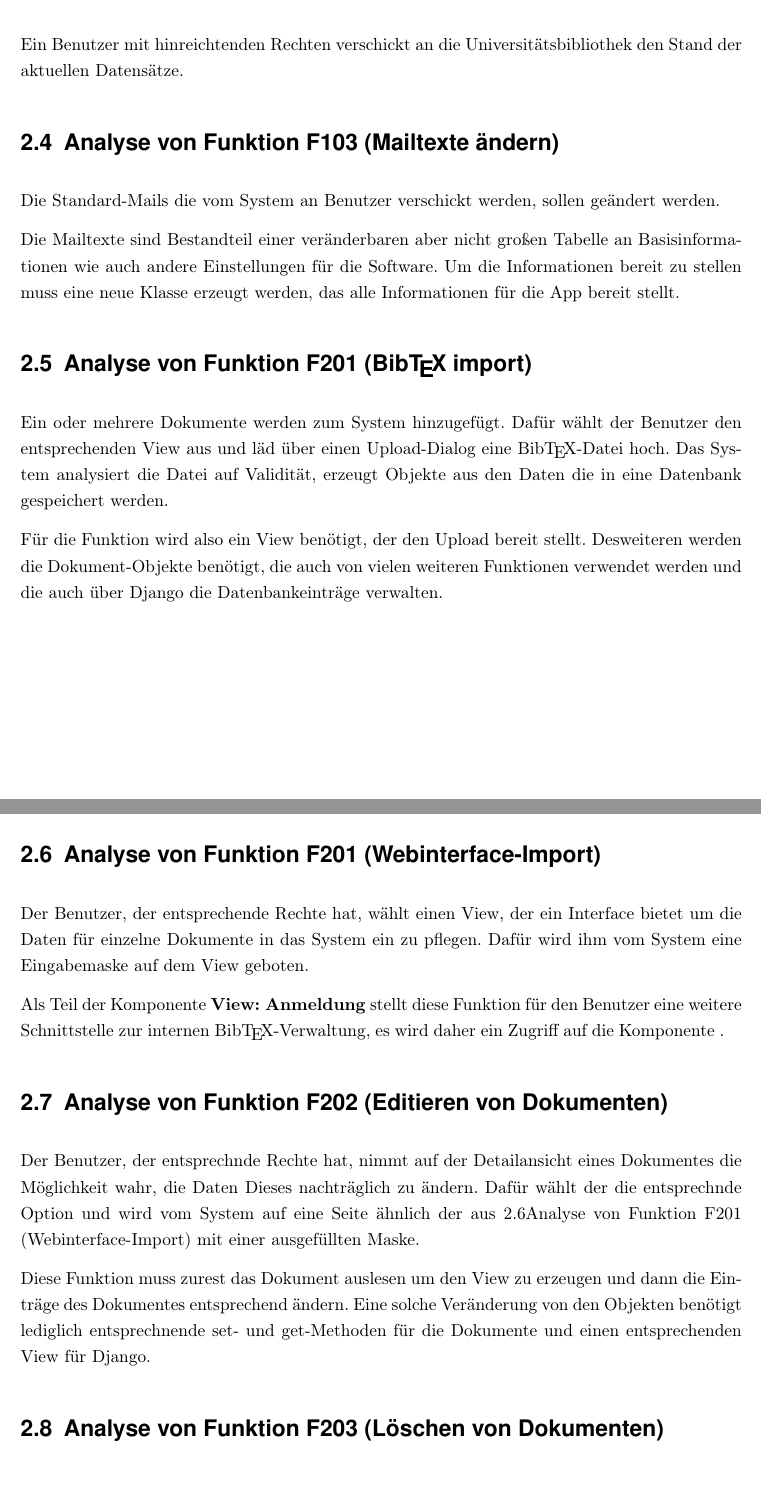
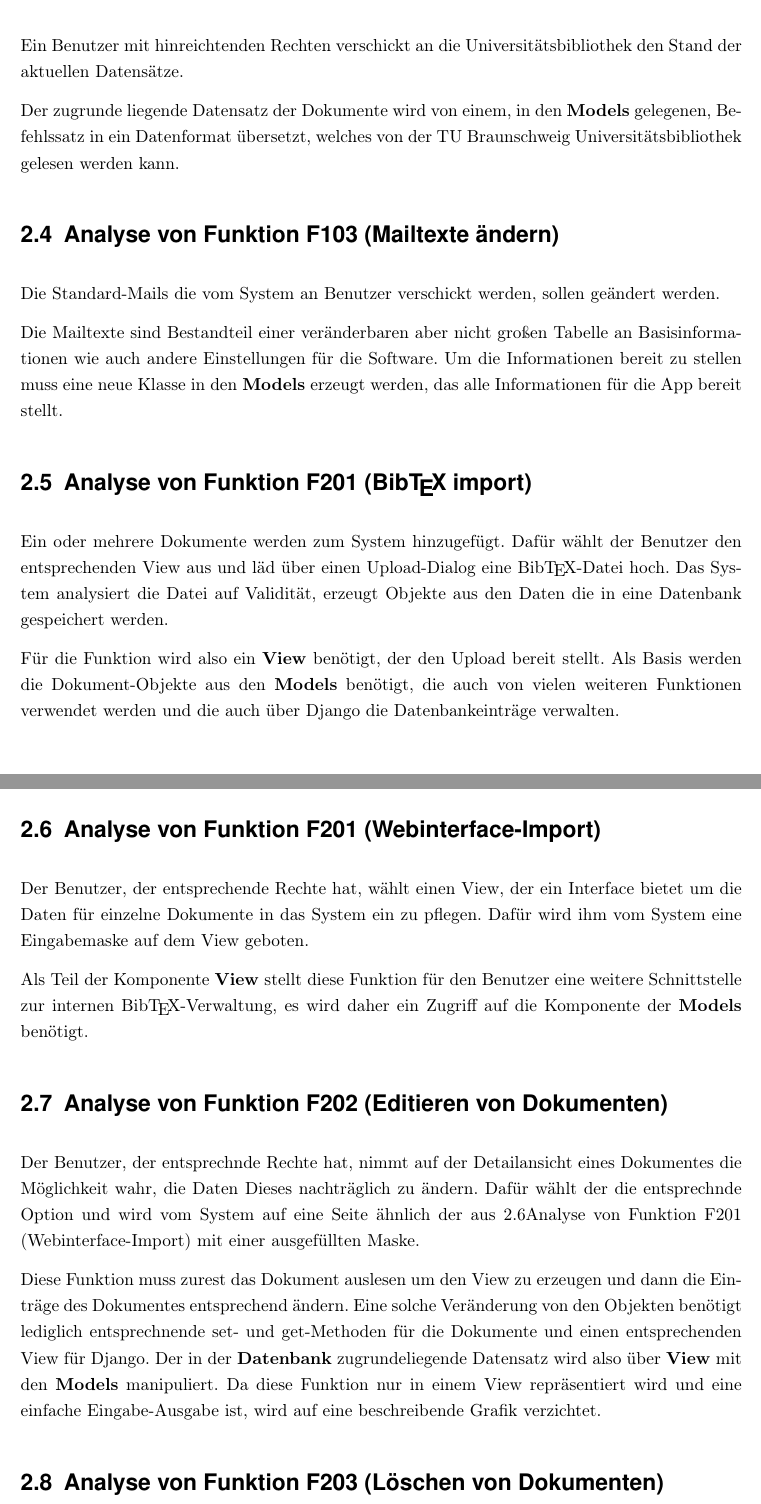
Before and after one commit to WiReSEP/WireLib2012, a LaTeX document (doc/Grobentwurf/TemplateGrobentwurf.tex, which reads doc/Grobentwurf/inhalt/F100-F200.tex, doc/Grobentwurf/inhalt/F201-F210.tex): two parts of pages 9 and 10 of 22 before the commit and two parts of pages 9 and 10 of 23 after it, joined at a grey line, cut so that both start at the same text. Compiled offline with pdfLaTeX; an older LaTeX class or package is replaced by its successor.

Commit message:
.aux-Datei entfernt, gls hinzugefügt + funktionen.

```diff
--- a/doc/Grobentwurf/inhalt/F100-F200.tex
+++ b/doc/Grobentwurf/inhalt/F100-F200.tex
@@ -26,3 +23,6 @@ den Stand der aktuellen Datensätze.
+Der zugrunde liegende Datensatz der Dokumente wird von einem, in den
+\textbf{Models} gelegenen, Befehlssatz in ein Datenformat übersetzt, welches von
+der TU Braunschweig Universitätsbibliothek gelesen werden kann.
 
 \section{Analyse von Funktion F103 (Mailtexte ändern)}
 Die Standard-Mails die vom System an Benutzer verschickt werden, sollen geändert
@@ -30,8 +30,8 @@ werden.
 
 Die Mailtexte sind Bestandteil einer veränderbaren aber nicht großen Tabelle an
 Basisinformationen wie auch andere Einstellungen für die Software. Um die
-Informationen bereit zu stellen muss eine neue Klasse erzeugt werden, das alle
-Informationen für die App bereit stellt.
+Informationen bereit zu stellen muss eine neue Klasse in den \textbf{Models}
+erzeugt werden, das alle Informationen für die App bereit stellt.
 
 \section{Analyse von Funktion F201 (Bib\TeX\ import)}
 Ein oder mehrere Dokumente werden zum System hinzugefügt. Dafür wählt der
@@ -39,7 +39,7 @@ Benutzer den entsprechenden View aus und läd über einen Upload-Dialog eine
 Bib\TeX -Datei hoch. Das System analysiert die Datei auf Validität, erzeugt
 Objekte aus den Daten die in eine Datenbank gespeichert werden.
 
-Für die Funktion wird also ein View benötigt, der den Upload bereit stellt.
-Desweiteren werden die Dokument-Objekte benötigt, die auch von vielen weiteren
-Funktionen verwendet werden und die auch über Django die Datenbankeinträge
-verwalten.
+Für die Funktion wird also ein \textbf{View} benötigt, der den Upload bereit
+stellt.  Als Basis werden die Dokument-Objekte aus den \textbf{Models} benötigt,
+die auch von vielen weiteren Funktionen verwendet werden und die auch über
+Django die Datenbankeinträge verwalten.
--- a/doc/Grobentwurf/inhalt/F201-F210.tex
+++ b/doc/Grobentwurf/inhalt/F201-F210.tex
@@ -4,9 +4,9 @@ Der Benutzer, der entsprechende Rechte hat, wählt einen View, der ein Interface
 bietet um die Daten für einzelne Dokumente in das System ein zu pflegen. Dafür
 wird ihm vom System eine Eingabemaske auf dem View geboten.
 
-Als Teil der Komponente \textbf{View: Anmeldung} stellt diese Funktion für den
+Als Teil der Komponente \textbf{View} stellt diese Funktion für den
 Benutzer eine weitere Schnittstelle zur internen \BibTeX -Verwaltung, es wird
-daher ein Zugriff auf die Komponente \textbf{}.%%TODO in WORK
+daher ein Zugriff auf die Komponente der \textbf{Models} benötigt.
 
 \section{Analyse von Funktion F202 (Editieren von Dokumenten)}
 % Grafik?
@@ -18,7 +18,11 @@ aus \ref{f:201}\nameref{f:201} mit einer ausgefüllten Maske.
 Diese Funktion muss zurest das Dokument auslesen um den View zu erzeugen und
 dann die Einträge des Dokumentes entsprechend ändern. Eine solche Veränderung
 von den Objekten benötigt lediglich entsprechnende set- und get-Methoden für die
-Dokumente und einen entsprechenden View für Django.
+Dokumente und einen entsprechenden View für Django. Der in der
+\textbf{Datenbank} zugrundeliegende Datensatz wird also über \textbf{View} mit
+den \textbf{Models} manipuliert. Da diese Funktion nur in einem View
+repräsentiert wird und eine einfache Eingabe-Ausgabe ist, wird auf eine
+beschreibende Grafik verzichtet.
 
 \section{Analyse von Funktion F203 (Löschen von Dokumenten)}
 Der Administrator, als einziger Benutzer mit den entsprechenden Privilegien,
```
Also changed, not shown: doc/Grobentwurf/inhalt/produktfunktionsanalyse.tex (+1 -0 lines), doc/Grobentwurf/inhalt/F100-F200.tex (19 more changed lines), doc/Grobentwurf/inhalt/F201-F210.tex (9 more changed lines), 1 other file.
